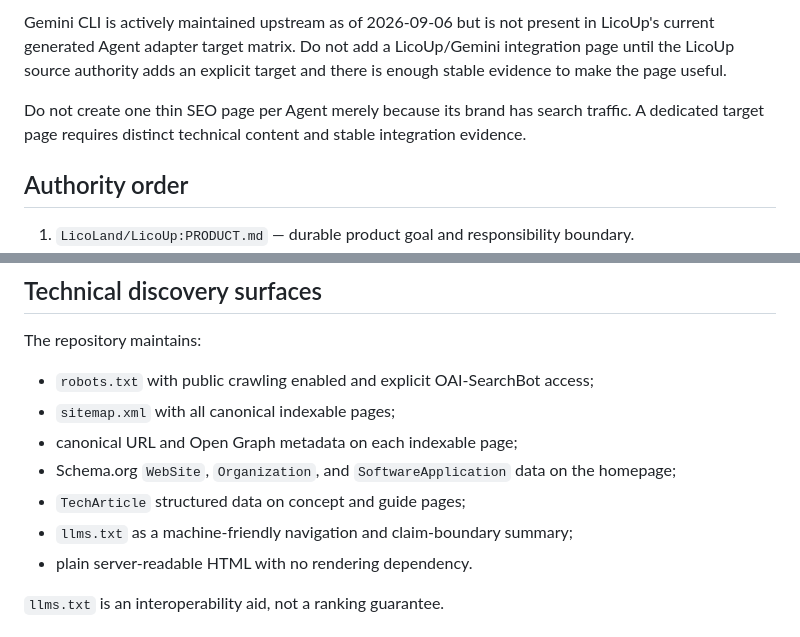
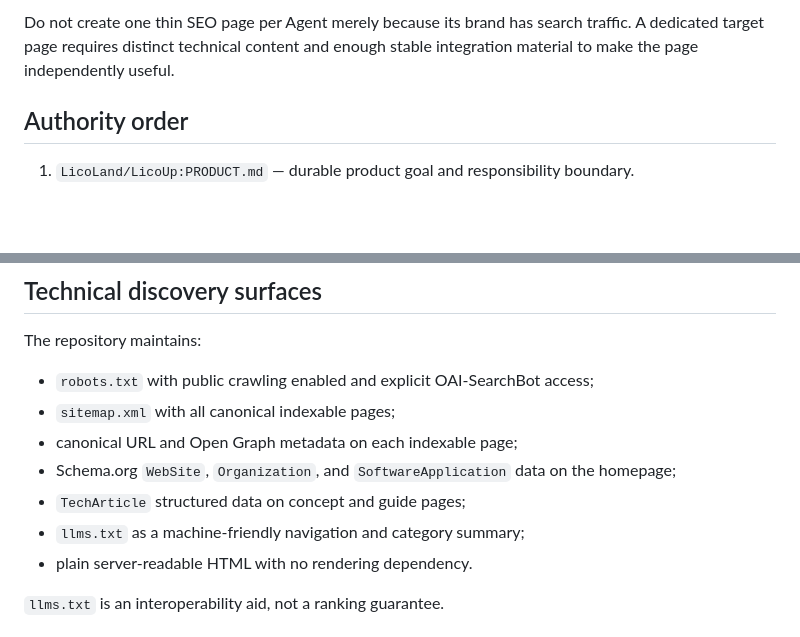
Before and after one commit to LicoLand/licoup.com, a Markdown page: docs/AI-DISCOVERABILITY.md, 2 parts joined by grey strips. Drawn GitHub-style; blank space fills up the shorter version.

```diff
--- a/docs/AI-DISCOVERABILITY.md
+++ b/docs/AI-DISCOVERABILITY.md
@@ -57,7 +72,5 @@ As of this document update, all five compatibility rows are `unverified` and hav
 
-Gemini CLI is actively maintained upstream as of 2026-09-06 but is not present in LicoUp's current generated Agent adapter target matrix. Do not add a LicoUp/Gemini integration page until the LicoUp source authority adds an explicit target and there is enough stable evidence to make the page useful.
-
-Do not create one thin SEO page per Agent merely because its brand has search traffic. A dedicated target page requires distinct technical content and stable integration evidence.
+Do not create one thin SEO page per Agent merely because its brand has search traffic. A dedicated target page requires distinct technical content and enough stable integration material to make the page independently useful.
 
 ## Authority order
 
@@ -112,7 +115,7 @@ The repository maintains:
 - canonical URL and Open Graph metadata on each indexable page;
 - Schema.org `WebSite`, `Organization`, and `SoftwareApplication` data on the homepage;
 - `TechArticle` structured data on concept and guide pages;
-- `llms.txt` as a machine-friendly navigation and claim-boundary summary;
+- `llms.txt` as a machine-friendly navigation and category summary;
 - plain server-readable HTML with no rendering dependency.
 
 `llms.txt` is an interoperability aid, not a ranking guarantee.
```
Also changed, not shown: other parts of docs/AI-DISCOVERABILITY.md (+37 -28 lines).
